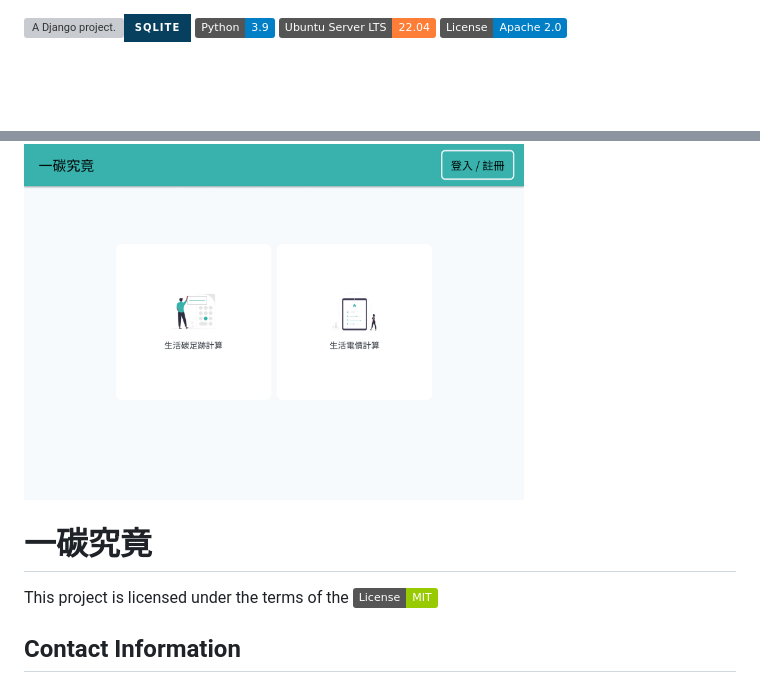
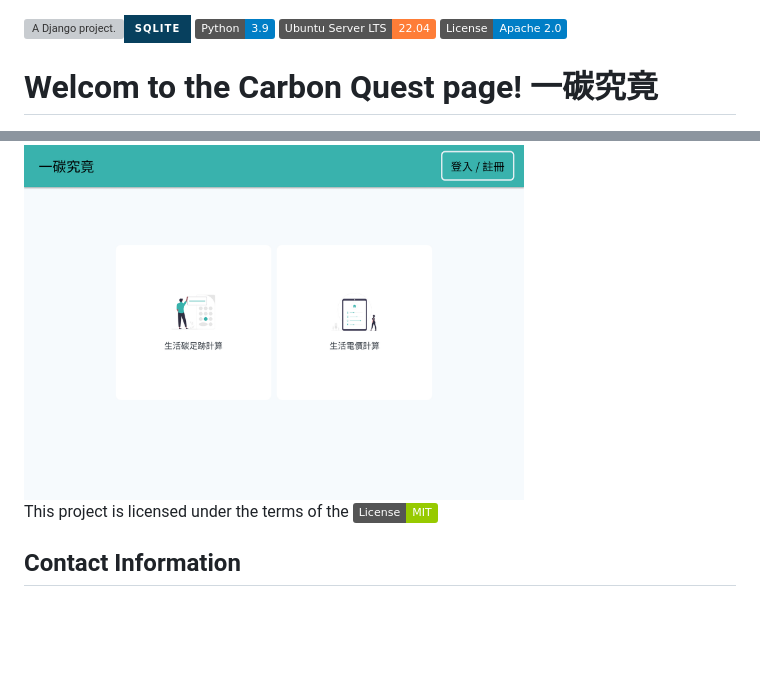
Before and after one commit to Polly7357/ai-proj, a Markdown page: README.md, 2 parts joined by grey strips. Rendered like a GitHub page; badges without logos; blank space fills up the shorter version; grey boxes are pictures that could not be loaded.

```diff
--- a/README.md
+++ b/README.md
@@ -1,8 +1,8 @@
 <a href="http://www.djangoproject.com/"><img src="https://www.djangoproject.com/m/img/badges/djangoproject120x25.gif" border="0" alt="A Django project." title="A Django project." /></a>![SQLite](https://img.shields.io/badge/sqlite-%2307405e.svg?style=for-the-badge&logo=sqlite&logoColor=white)  ![Python](https://img.shields.io/badge/Python-3.9-blue)  ![Ubuntu](https://img.shields.io/badge/Ubuntu_Server_LTS-22.04-orange)  [![License](https://img.shields.io/badge/License-Apache_2.0-blue.svg)](https://opensource.org/licenses/Apache-2.0)
-
+# Welcom to the Carbon Quest page! 一碳究竟
 <div style="text-align:center"><img src="./home_page.jpg" alt="pic" width="500"/></div>
 
-# 一碳究竟
+
 
 This project is licensed under the terms of the [![License: MIT](https://img.shields.io/badge/License-MIT-green.svg)]([https://opensource.org/licenses/MIT](https://github.com/Polly7357/ai-proj/blob/master/LICENSE))
 
```
